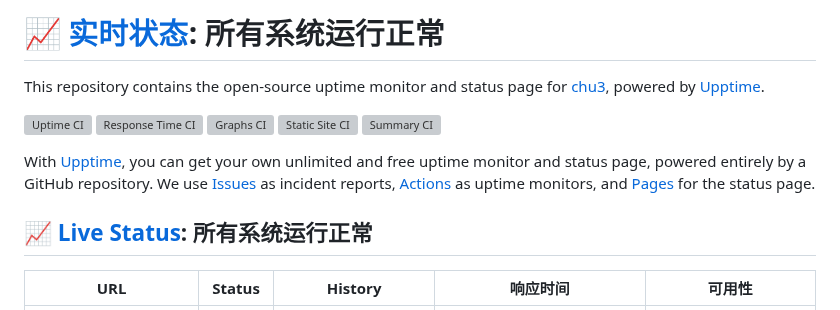
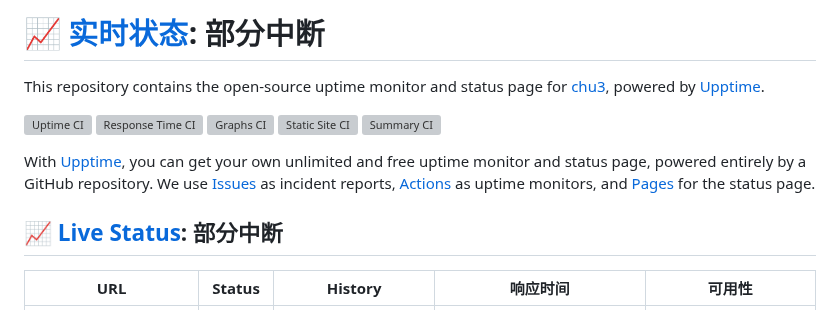
Before and after one commit to chuthree/upptime, a Markdown page: README.md, the part around one of its changes. Drawn GitHub-style; grey boxes are pictures that could not be loaded.

Commit message:
:pencil: Update summary in README [skip ci] [upptime]

```diff
--- a/README.md
+++ b/README.md
@@ -1,4 +1,4 @@
-# [📈 实时状态](https://upptime.chu3.top): <!--live status--> **所有系统运行正常**
+# [📈 实时状态](https://upptime.chu3.top): <!--live status--> **部分中断**
 
 This repository contains the open-source uptime monitor and status page for [chu3](https://upptime.chu3.top), powered by [Upptime](https://github.com/upptime/upptime).
 
@@ -10,7 +10,7 @@ This repository contains the open-source uptime monitor and status page for [chu
 
 With [Upptime](https://upptime.js.org), you can get your own unlimited and free uptime monitor and status page, powered entirely by a GitHub repository. We use [Issues](https://github.com/chuthree/upptime/issues) as incident reports, [Actions](https://github.com/chuthree/upptime/actions) as uptime monitors, and [Pages](https://upptime.chu3.top) for the status page.
 
-## [📈 Live Status](https://demo.upptime.js.org): <!--live status--> **所有系统运行正常**
+## [📈 Live Status](https://demo.upptime.js.org): <!--live status--> **部分中断**
 
 <!--start: status pages-->
 <!-- This summary is generated by Upptime (https://github.com/upptime/upptime) -->
```
Also changed, not shown: other parts of README.md (+2 -2 lines).
